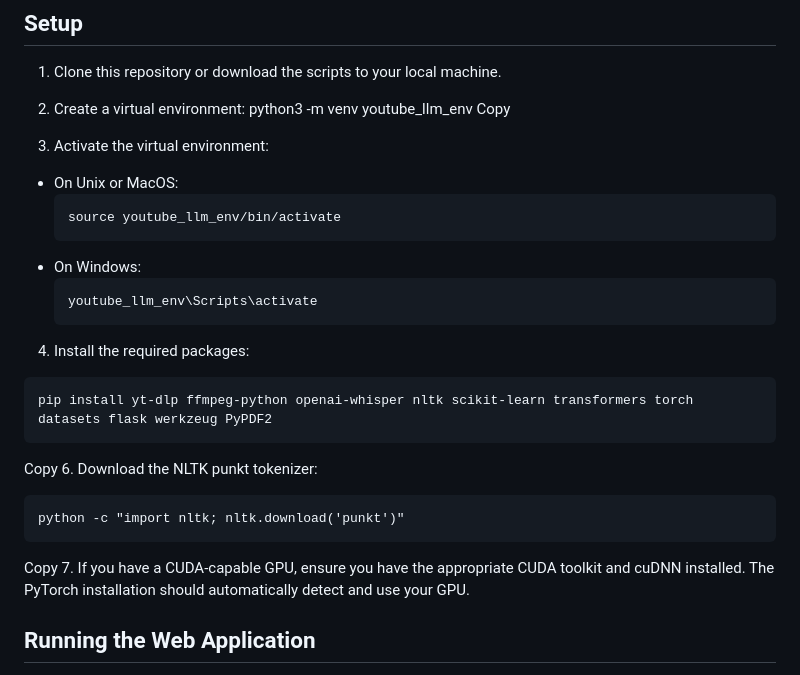
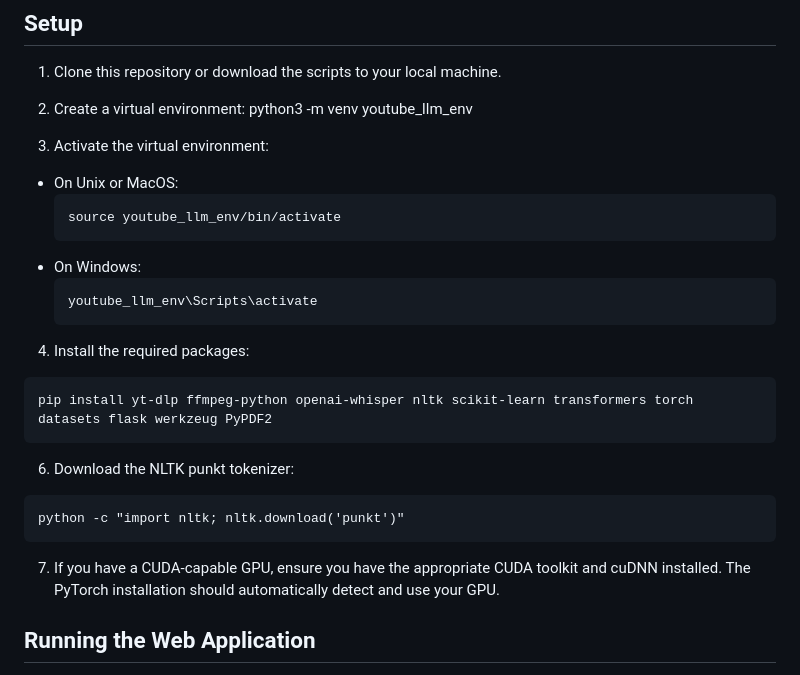
Before and after one commit to chisms/Local-LLM-Training, a Markdown page: README.md, the part around the change. GitHub-like rendering.

````diff
--- a/README.md
+++ b/README.md
@@ -15,7 +15,7 @@ This project allows you to fine-tune a GPT-2 language model on the content of Yo
 
 2. Create a virtual environment:
 python3 -m venv youtube_llm_env
-Copy
+
 3. Activate the virtual environment:
 - On Unix or MacOS:
   ```
@@ -30,12 +30,12 @@ Copy
 ```
 pip install yt-dlp ffmpeg-python openai-whisper nltk scikit-learn transformers torch datasets flask werkzeug PyPDF2
 ```
-Copy
+
 6. Download the NLTK punkt tokenizer:
 ```
 python -c "import nltk; nltk.download('punkt')"
 ```
-Copy
+
 7. If you have a CUDA-capable GPU, ensure you have the appropriate CUDA toolkit and cuDNN installed. The PyTorch installation should automatically detect and use your GPU.
 
 ## Running the Web Application
````
